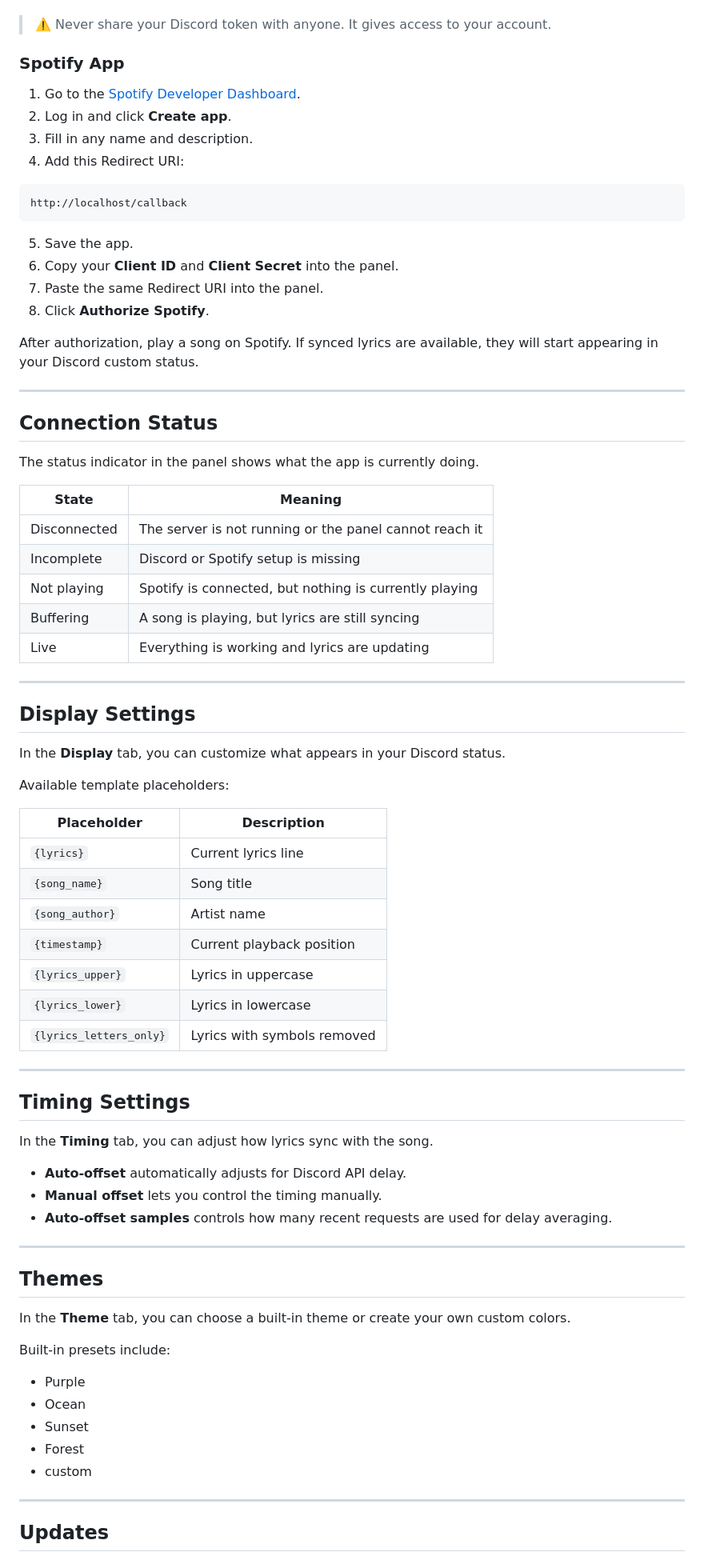
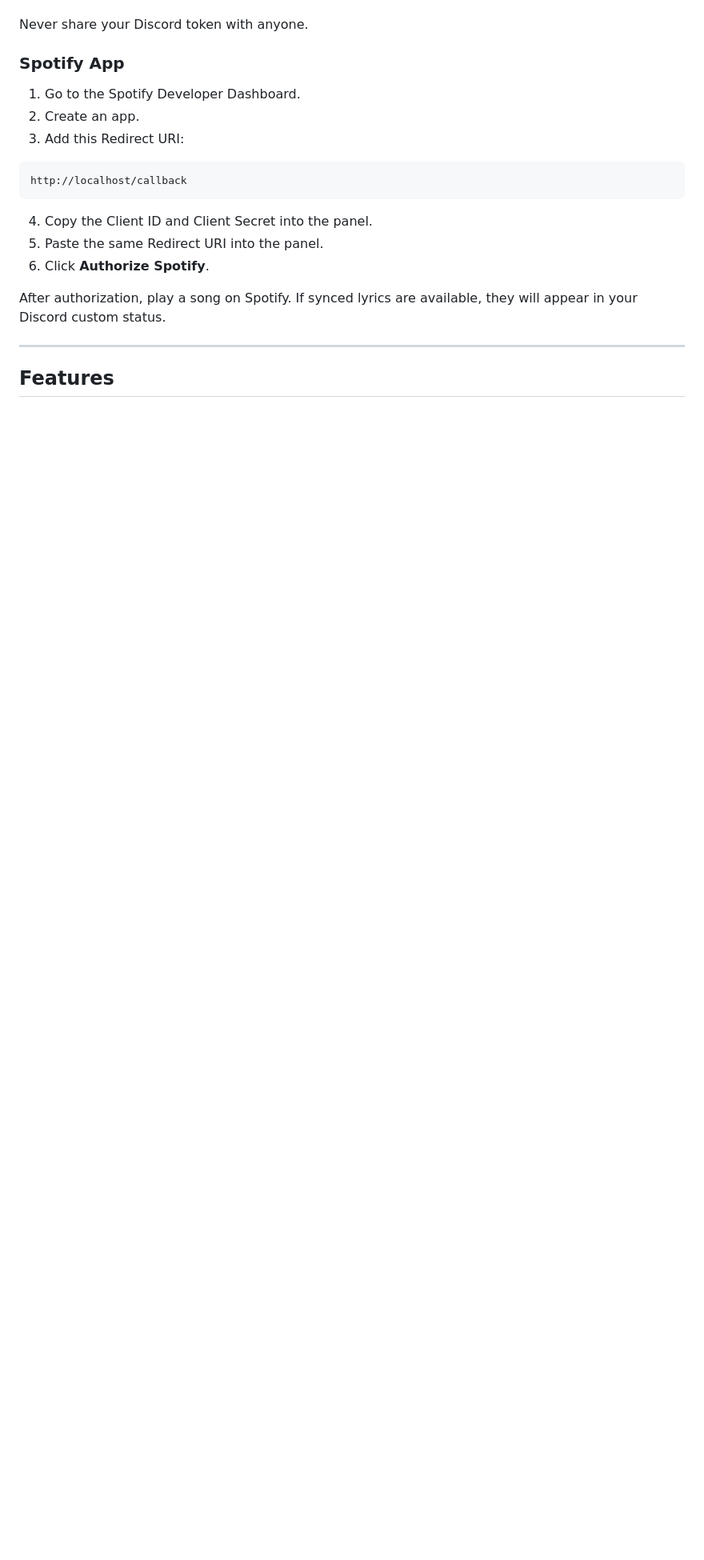
Before and after one commit to bkiaf/Lyrics-Status-af, a Markdown page: README.md, the part around one of its changes. Shown at 80% size. Drawn GitHub-style; blank space fills up the shorter version.

````diff
--- a/README.md
+++ b/README.md
@@ -112,82 +93,24 @@ You need your Discord user token so the tool can update your custom status.
 8. Paste it into **Auth → User token** and click **Check**.
 
-> ⚠️ Never share your Discord token with anyone. It gives access to your account.
+Never share your Discord token with anyone.
 
 ### Spotify App
 
-1. Go to the [Spotify Developer Dashboard](https://developer.spotify.com/dashboard).
-2. Log in and click **Create app**.
-3. Fill in any name and description.
-4. Add this Redirect URI:
+1. Go to the Spotify Developer Dashboard.
+2. Create an app.
+3. Add this Redirect URI:
 
 ```text
 http://localhost/callback
 ```
 
-5. Save the app.
-6. Copy your **Client ID** and **Client Secret** into the panel.
-7. Paste the same Redirect URI into the panel.
-8. Click **Authorize Spotify**.
+4. Copy the Client ID and Client Secret into the panel.
+5. Paste the same Redirect URI into the panel.
+6. Click **Authorize Spotify**.
 
-After authorization, play a song on Spotify. If synced lyrics are available, they will start appearing in your Discord custom status.
+After authorization, play a song on Spotify. If synced lyrics are available, they will appear in your Discord custom status.
 
 ---
 
-## Connection Status
+## Features
 
-The status indicator in the panel shows what the app is currently doing.
-
-| State | Meaning |
-|---|---|
-| Disconnected | The server is not running or the panel cannot reach it |
-| Incomplete | Discord or Spotify setup is missing |
-| Not playing | Spotify is connected, but nothing is currently playing |
-| Buffering | A song is playing, but lyrics are still syncing |
-| Live | Everything is working and lyrics are updating |
-
----
-
-## Display Settings
-
-In the **Display** tab, you can customize what appears in your Discord status.
-
-Available template placeholders:
-
-| Placeholder | Description |
-|---|---|
-| `{lyrics}` | Current lyrics line |
-| `{song_name}` | Song title |
-| `{song_author}` | Artist name |
-| `{timestamp}` | Current playback position |
-| `{lyrics_upper}` | Lyrics in uppercase |
-| `{lyrics_lower}` | Lyrics in lowercase |
-| `{lyrics_letters_only}` | Lyrics with symbols removed |
-
----
-
-## Timing Settings
-
-In the **Timing** tab, you can adjust how lyrics sync with the song.
-
-- **Auto-offset** automatically adjusts for Discord API delay.
-- **Manual offset** lets you control the timing manually.
-- **Auto-offset samples** controls how many recent requests are used for delay averaging.
-
----
-
-## Themes
-
-In the **Theme** tab, you can choose a built-in theme or create your own custom colors.
-
-Built-in presets include:
-
-- Purple
-- Ocean
-- Sunset
-- Forest
-- custom
-
----
-
-## Updates
-
````
Also changed, not shown: other parts of README.md (+100 -133 lines).
